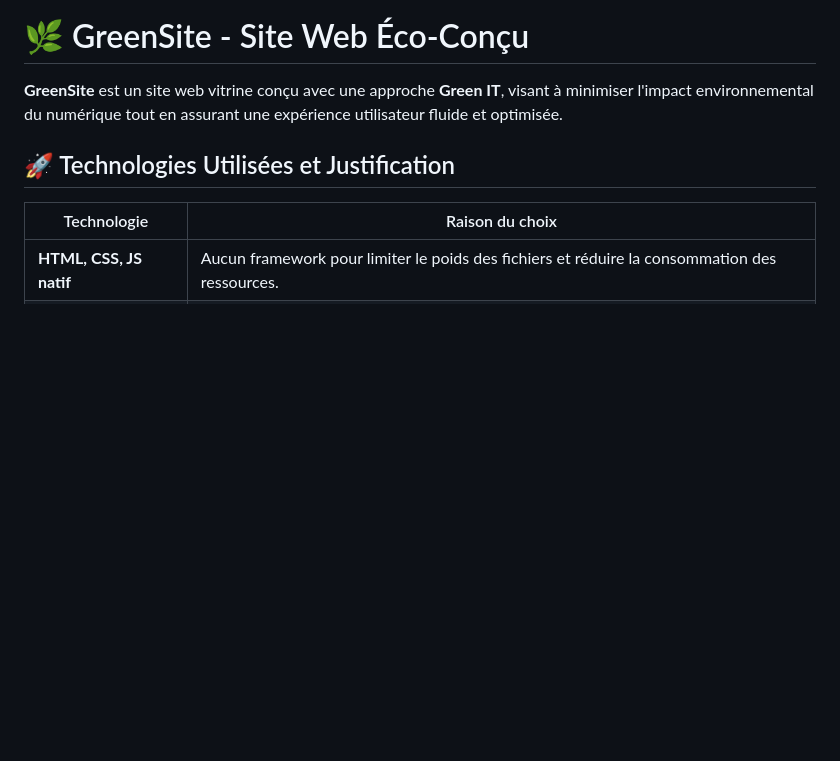
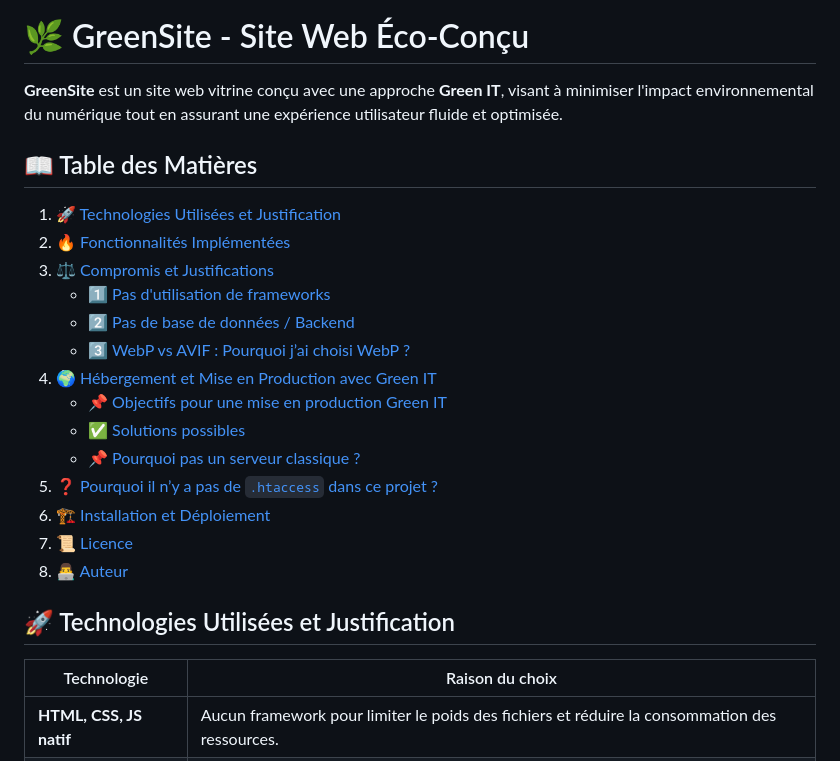
Before and after one commit to clement-krv/greensite, a Markdown page: README.md, the part around the change. Rendered like a GitHub page; blank space fills up the shorter version.

Commit message:
Ajout Sommaire REAMDE

```diff
--- a/README.md
+++ b/README.md
@@ -1,6 +1,23 @@
 # 🌿 GreenSite - Site Web Éco-Conçu
 
 **GreenSite** est un site web vitrine conçu avec une approche **Green IT**, visant à minimiser l'impact environnemental du numérique tout en assurant une expérience utilisateur fluide et optimisée.
+
+## 📖 Table des Matières
+1. [🚀 Technologies Utilisées et Justification](#-technologies-utilisées-et-justification)
+2. [🔥 Fonctionnalités Implémentées](#-fonctionnalités-implémentées)
+3. [⚖️ Compromis et Justifications](#️-compromis-et-justifications)
+   - [1️⃣ Pas d'utilisation de frameworks](#1️⃣-pas-dutilisation-de-frameworks)
+   - [2️⃣ Pas de base de données / Backend](#2️⃣-pas-de-base-de-données--backend)
+   - [3️⃣ WebP vs AVIF : Pourquoi j’ai choisi WebP ?](#3️⃣-webp-vs-avif--pourquoi-jai-choisi-webp-)
+4. [🌍 Hébergement et Mise en Production avec Green IT](#-hébergement-et-mise-en-production-avec-green-it)
+   - [📌 Objectifs pour une mise en production Green IT](#📌-objectifs-pour-une-mise-en-production-green-it)
+   - [✅ Solutions possibles](#✅-solutions-possibles)
+   - [📌 Pourquoi pas un serveur classique ?](#📌-pourquoi-pas-un-serveur-classique-)
+5. [❓ Pourquoi il n’y a pas de `.htaccess` dans ce projet ?](#-pourquoi-il-ny-a-pas-de-htaccess-dans-ce-projet-)
+6. [🏗️ Installation et Déploiement](#️-installation-et-déploiement)
+7. [📜 Licence](#-licence)
+8. [👨‍💻 Auteur](#-auteur)
+
 
 ## 🚀 Technologies Utilisées et Justification
 
```
